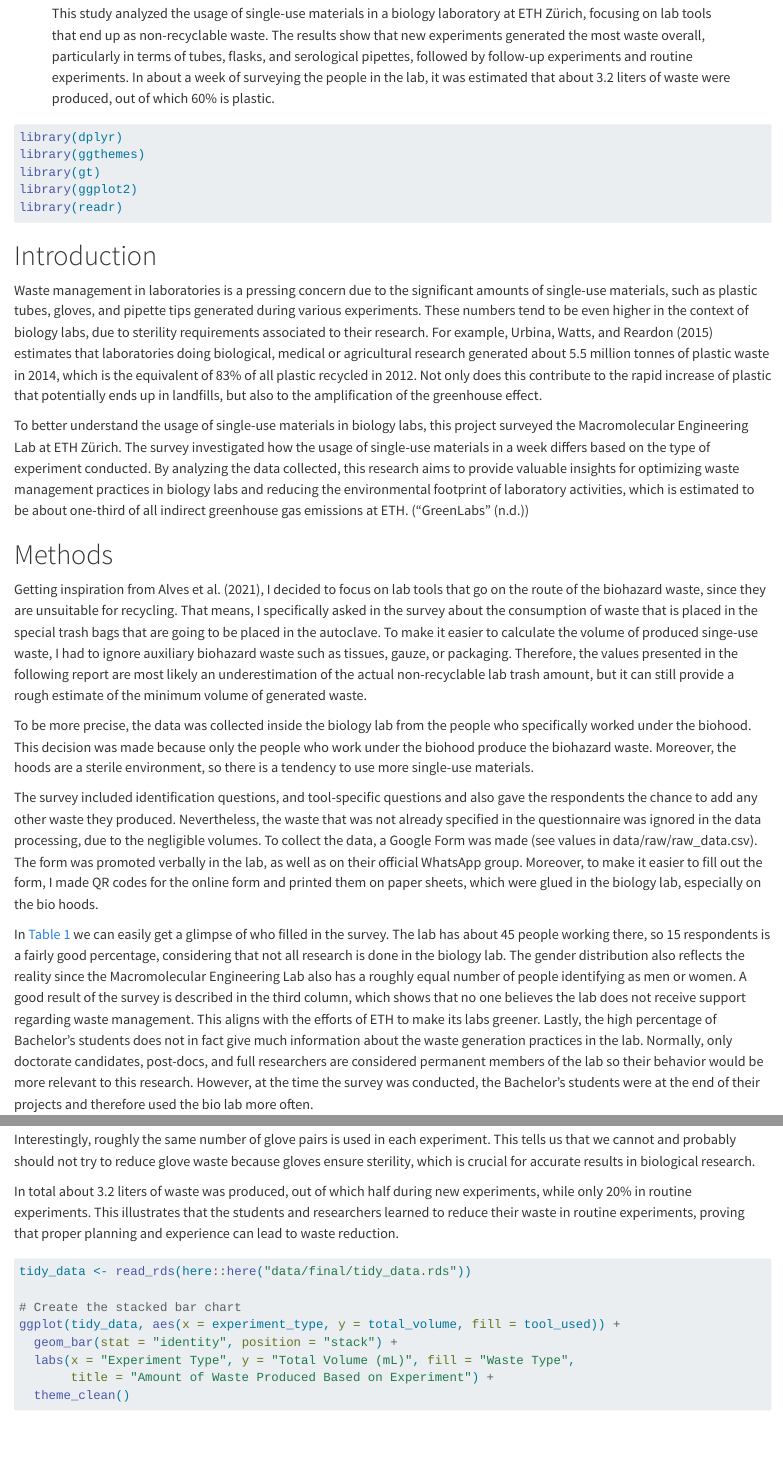
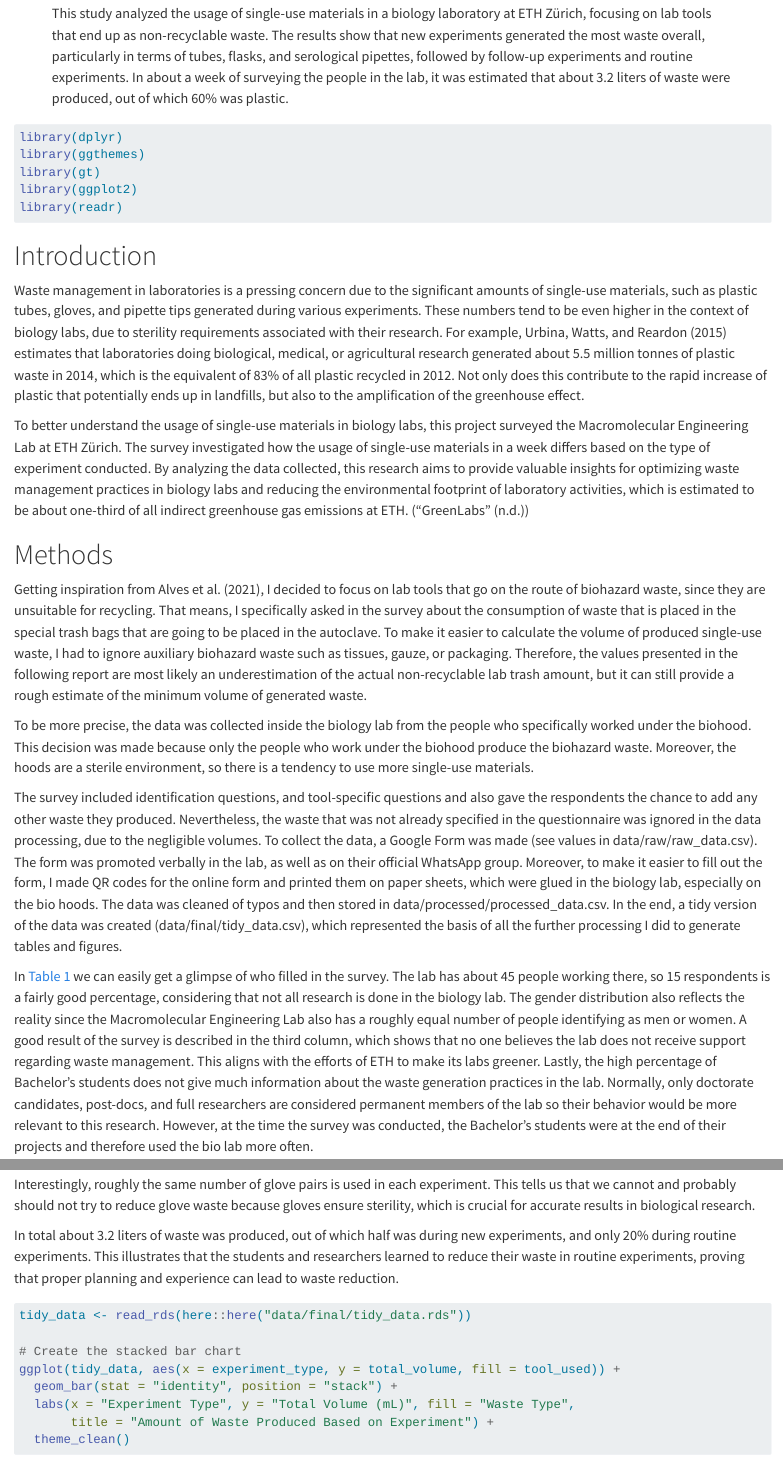
Before and after one commit to rbtl-fs24/project-alecumitu, a Quarto document (docs/index.qmd): the page in a window 1100 px wide, from 310 px down, and a second part further down, joined at a grey line. Rendered offline with R 4.5, knitr and Pandoc in place of Quarto, with nearby package versions; some code elsewhere in the file could not run offline; long lines of code are wrapped.

Commit message:
version 2 of final project

````diff
--- a/docs/index.qmd
+++ b/docs/index.qmd
@@ -10,8 +10,11 @@ author:
         url: https://ethz.ch/de.html
 date: today
 abstract:
-  This study analyzed the usage of single-use materials in a biology laboratory at ETH Zürich, focusing on lab tools that end up as non-recyclable waste. The results show that new experiments generated the most waste overall, particularly in terms of tubes, flasks, and serological pipettes, followed by follow-up experiments and routine experiments. In about a week of surveying the people in the lab, it was estimated that about 3.2 liters of waste were produced, out of which 60% is plastic.
+  This study analyzed the usage of single-use materials in a biology laboratory at ETH Zürich, focusing on lab tools that end up as non-recyclable waste. The results show that new experiments generated the most waste overall, particularly in terms of tubes, flasks, and serological pipettes, followed by follow-up experiments and routine experiments. In about a week of surveying the people in the lab, it was estimated that about 3.2 liters of waste were produced, out of which 60% was plastic.
 license: "CC BY"
+citation:
+  container-title: RBTL
+  url: https://rbtl-fs24.github.io/project-alecumitu/
 bibliography: bibliography.bib
 editor: visual
 table-of-contents: true
@@ -29,19 +32,19 @@ library(readr)
 
 # Introduction
 
-Waste management in laboratories is a pressing concern due to the significant amounts of single-use materials, such as plastic tubes, gloves, and pipette tips generated during various experiments. These numbers tend to be even higher in the context of biology labs, due to sterility requirements associated to their research. For example, @urbina2015labs estimates that laboratories doing biological, medical or agricultural research generated about 5.5 million tonnes of plastic waste in 2014, which is the equivalent of 83% of all plastic recycled in 2012. Not only does this contribute to the rapid increase of plastic that potentially ends up in landfills, but also to the amplification of the greenhouse effect.
+Waste management in laboratories is a pressing concern due to the significant amounts of single-use materials, such as plastic tubes, gloves, and pipette tips generated during various experiments. These numbers tend to be even higher in the context of biology labs, due to sterility requirements associated with their research. For example, @urbina2015labs estimates that laboratories doing biological, medical, or agricultural research generated about 5.5 million tonnes of plastic waste in 2014, which is the equivalent of 83% of all plastic recycled in 2012. Not only does this contribute to the rapid increase of plastic that potentially ends up in landfills, but also to the amplification of the greenhouse effect.
 
 To better understand the usage of single-use materials in biology labs, this project surveyed the Macromolecular Engineering Lab at ETH Zürich. The survey investigated how the usage of single-use materials in a week differs based on the type of experiment conducted. By analyzing the data collected, this research aims to provide valuable insights for optimizing waste management practices in biology labs and reducing the environmental footprint of laboratory activities, which is estimated to be about one-third of all indirect greenhouse gas emissions at ETH. (@greenlabs)
 
 # Methods
 
-Getting inspiration from @alves2021case, I decided to focus on lab tools that go on the route of the biohazard waste, since they are unsuitable for recycling. That means, I specifically asked in the survey about the consumption of waste that is placed in the special trash bags that are going to be placed in the autoclave. To make it easier to calculate the volume of produced singe-use waste, I had to ignore auxiliary biohazard waste such as tissues, gauze, or packaging. Therefore, the values presented in the following report are most likely an underestimation of the actual non-recyclable lab trash amount, but it can still provide a rough estimate of the minimum volume of generated waste.
+Getting inspiration from @alves2021case, I decided to focus on lab tools that go on the route of biohazard waste, since they are unsuitable for recycling. That means, I specifically asked in the survey about the consumption of waste that is placed in the special trash bags that are going to be placed in the autoclave. To make it easier to calculate the volume of produced single-use waste, I had to ignore auxiliary biohazard waste such as tissues, gauze, or packaging. Therefore, the values presented in the following report are most likely an underestimation of the actual non-recyclable lab trash amount, but it can still provide a rough estimate of the minimum volume of generated waste.
 
 To be more precise, the data was collected inside the biology lab from the people who specifically worked under the biohood. This decision was made because only the people who work under the biohood produce the biohazard waste. Moreover, the hoods are a sterile environment, so there is a tendency to use more single-use materials.
 
-The survey included identification questions, and tool-specific questions and also gave the respondents the chance to add any other waste they produced. Nevertheless, the waste that was not already specified in the questionnaire was ignored in the data processing, due to the negligible volumes. To collect the data, a Google Form was made (see values in data/raw/raw_data.csv). The form was promoted verbally in the lab, as well as on their official WhatsApp group. Moreover, to make it easier to fill out the form, I made QR codes for the online form and printed them on paper sheets, which were glued in the biology lab, especially on the bio hoods.
+The survey included identification questions, and tool-specific questions and also gave the respondents the chance to add any other waste they produced. Nevertheless, the waste that was not already specified in the questionnaire was ignored in the data processing, due to the negligible volumes. To collect the data, a Google Form was made (see values in data/raw/raw_data.csv). The form was promoted verbally in the lab, as well as on their official WhatsApp group. Moreover, to make it easier to fill out the form, I made QR codes for the online form and printed them on paper sheets, which were glued in the biology lab, especially on the bio hoods. The data was cleaned of typos and then stored in data/processed/processed_data.csv. In the end, a tidy version of the data was created (data/final/tidy_data.csv), which represented the basis of all the further processing I did to generate tables and figures.
 
-In @tbl-survey_metrics we can easily get a glimpse of who filled in the survey. The lab has about 45 people working there, so 15 respondents is a fairly good percentage, considering that not all research is done in the biology lab. The gender distribution also reflects the reality since the Macromolecular Engineering Lab also has a roughly equal number of people identifying as men or women. A good result of the survey is described in the third column, which shows that no one believes the lab does not receive support regarding waste management. This aligns with the efforts of ETH to make its labs greener. Lastly, the high percentage of Bachelor's students does not in fact give much information about the waste generation practices in the lab. Normally, only doctorate candidates, post-docs, and full researchers are considered permanent members of the lab so their behavior would be more relevant to this research. However, at the time the survey was conducted, the Bachelor's students were at the end of their projects and therefore used the bio lab more often.
+In @tbl-survey_metrics we can easily get a glimpse of who filled in the survey. The lab has about 45 people working there, so 15 respondents is a fairly good percentage, considering that not all research is done in the biology lab. The gender distribution also reflects the reality since the Macromolecular Engineering Lab also has a roughly equal number of people identifying as men or women. A good result of the survey is described in the third column, which shows that no one believes the lab does not receive support regarding waste management. This aligns with the efforts of ETH to make its labs greener. Lastly, the high percentage of Bachelor's students does not give much information about the waste generation practices in the lab. Normally, only doctorate candidates, post-docs, and full researchers are considered permanent members of the lab so their behavior would be more relevant to this research. However, at the time the survey was conducted, the Bachelor's students were at the end of their projects and therefore used the bio lab more often.
 
 ```{r}
 #| label: tbl-survey_metrics
@@ -106,7 +109,7 @@ In @fig-waste we see the dependence between the total volume of waste and the ty
 
 Interestingly, roughly the same number of glove pairs is used in each experiment. This tells us that we cannot and probably should not try to reduce glove waste because gloves ensure sterility, which is crucial for accurate results in biological research.
 
-In total about 3.2 liters of waste was produced, out of which half during new experiments, while only 20% in routine experiments. This illustrates that the students and researchers learned to reduce their waste in routine experiments, proving that proper planning and experience can lead to waste reduction.
+In total about 3.2 liters of waste was produced, out of which half was during new experiments, and only 20% during routine experiments. This illustrates that the students and researchers learned to reduce their waste in routine experiments, proving that proper planning and experience can lead to waste reduction.
 
 ```{r}
 #| fig-width: 7.5
````
Also changed, not shown: data/processed/README.md, docs/index.qmd (6 more changed lines), 1 other file.
